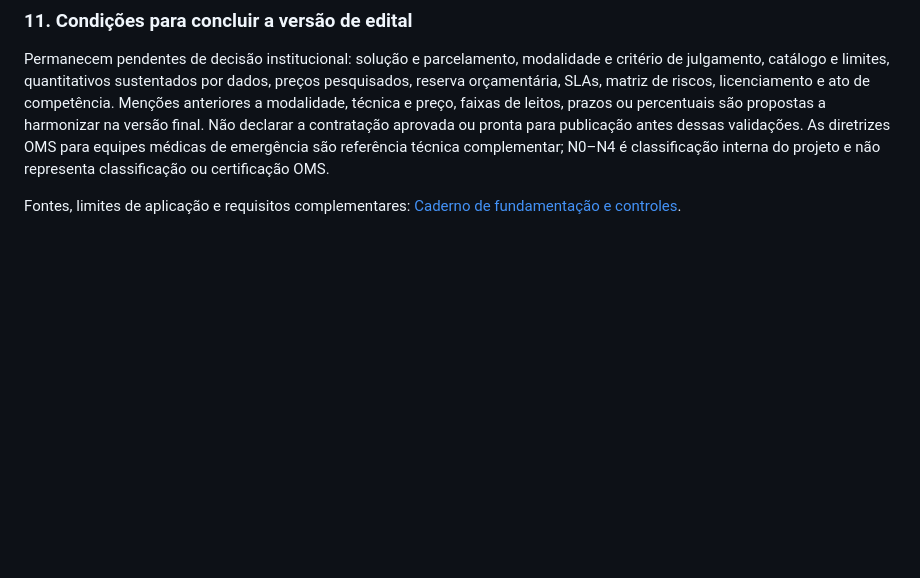
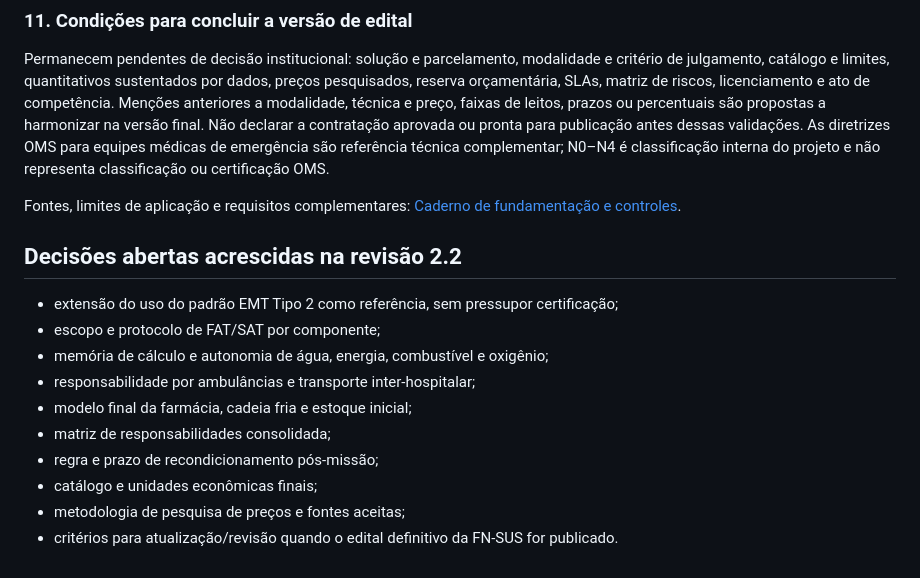
Before and after one commit to menandesneto51/uhmr-ses-mt-apresentacao, a Markdown page: docs/24_REGISTRO_DECISOES_ABERTAS_UHMR.md, the part around the change. Drawn GitHub-style; blank space fills up the shorter version.

Commit message:
docs: governanca e requisitos benchmark v2.2

```diff
--- a/docs/24_REGISTRO_DECISOES_ABERTAS_UHMR.md
+++ b/docs/24_REGISTRO_DECISOES_ABERTAS_UHMR.md
@@ -41,3 +41,16 @@ Referência transversal: [Diretrizes de prontidão e acionamento](26_DIRETRIZES_
 Permanecem pendentes de decisão institucional: solução e parcelamento, modalidade e critério de julgamento, catálogo e limites, quantitativos sustentados por dados, preços pesquisados, reserva orçamentária, SLAs, matriz de riscos, licenciamento e ato de competência. Menções anteriores a modalidade, técnica e preço, faixas de leitos, prazos ou percentuais são propostas a harmonizar na versão final. Não declarar a contratação aprovada ou pronta para publicação antes dessas validações. As diretrizes OMS para equipes médicas de emergência são referência técnica complementar; N0–N4 é classificação interna do projeto e não representa classificação ou certificação OMS.
 
 Fontes, limites de aplicação e requisitos complementares: [Caderno de fundamentação e controles](27_FUNDAMENTACAO_E_CONTROLES_UHMR.md).
+
+## Decisões abertas acrescidas na revisão 2.2
+
+- extensão do uso do padrão EMT Tipo 2 como referência, sem pressupor certificação;
+- escopo e protocolo de FAT/SAT por componente;
+- memória de cálculo e autonomia de água, energia, combustível e oxigênio;
+- responsabilidade por ambulâncias e transporte inter-hospitalar;
+- modelo final da farmácia, cadeia fria e estoque inicial;
+- matriz de responsabilidades consolidada;
+- regra e prazo de recondicionamento pós-missão;
+- catálogo e unidades econômicas finais;
+- metodologia de pesquisa de preços e fontes aceitas;
+- critérios para atualização/revisão quando o edital definitivo da FN-SUS for publicado.
```
